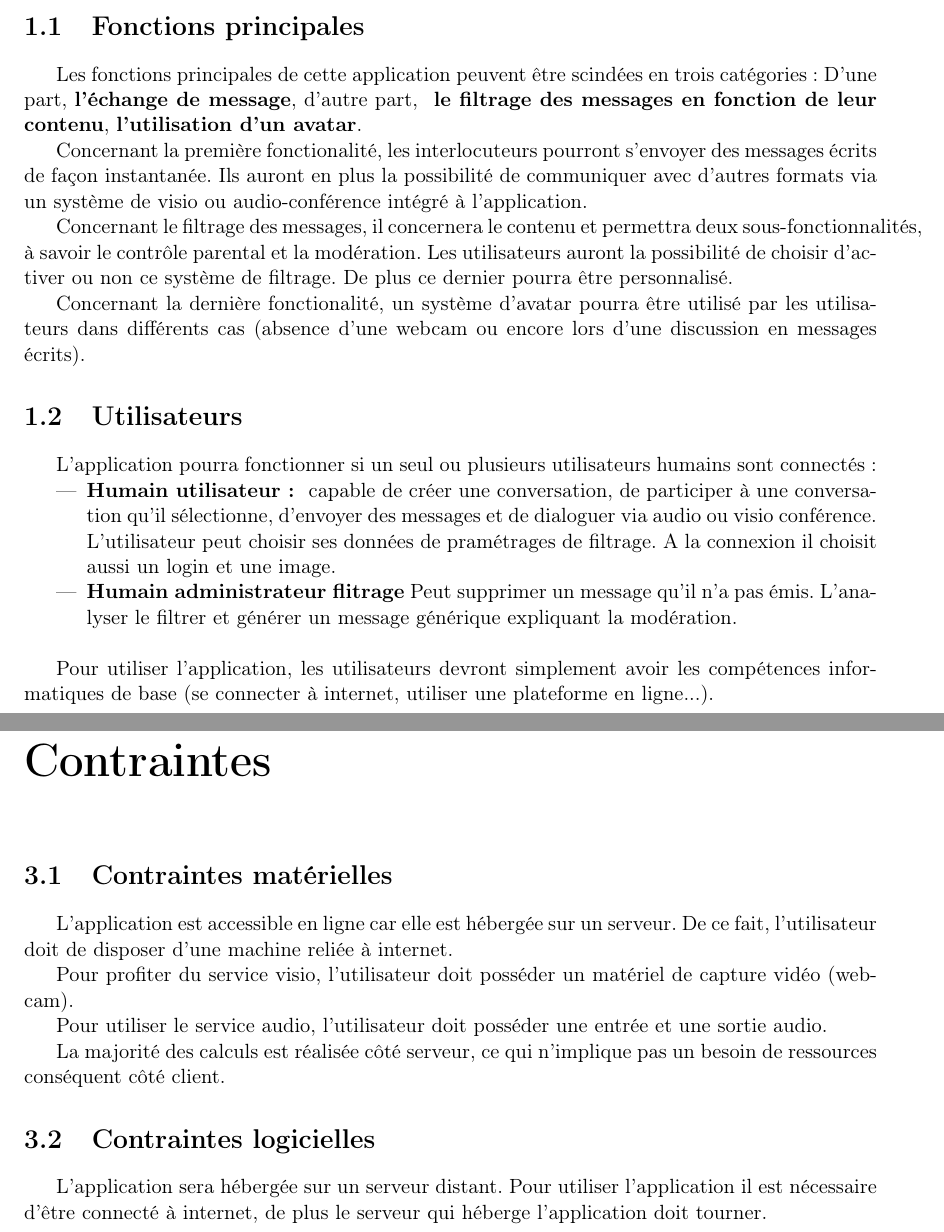
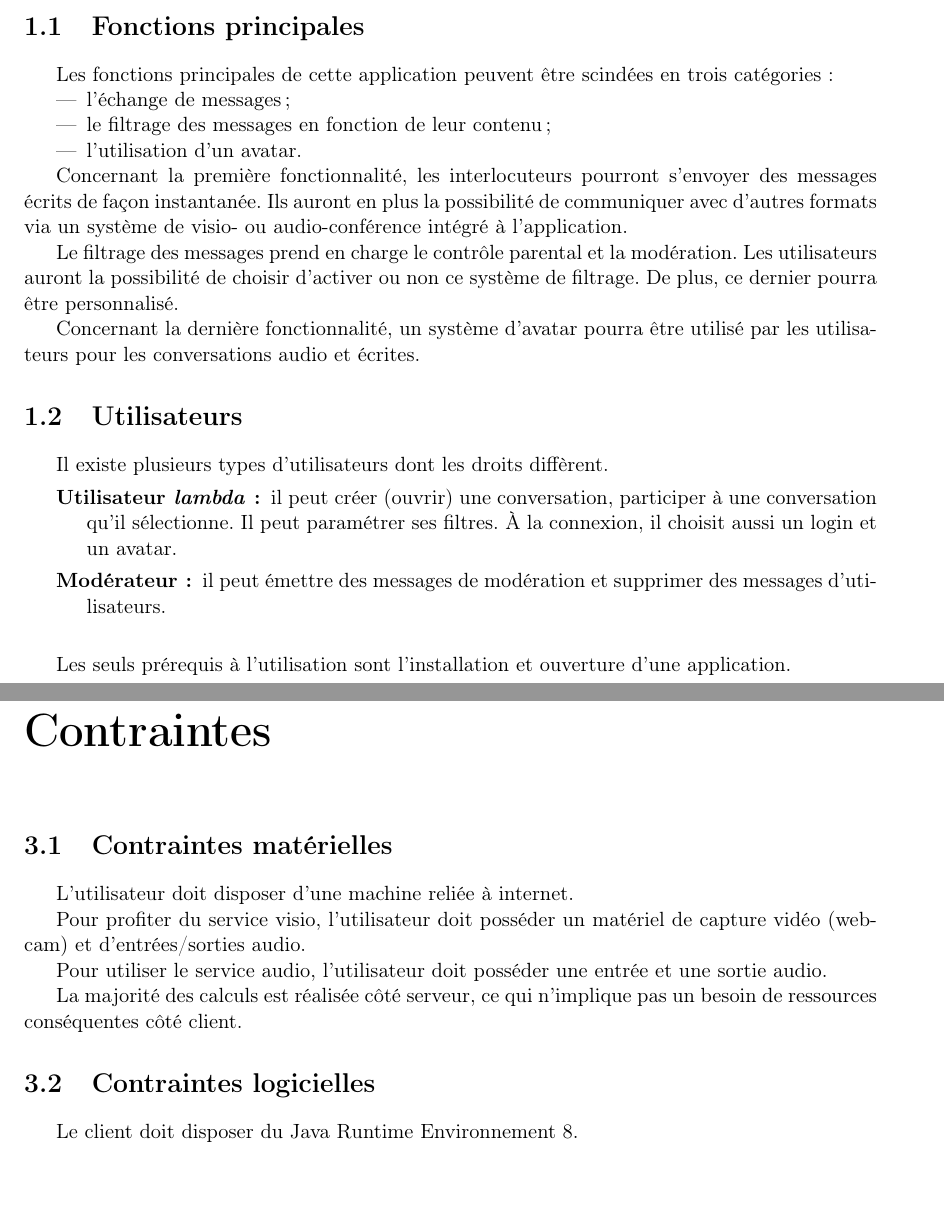
Before and after one commit to gdarchen/WhatsASI, a LaTeX document (DS/DS.tex): two parts of pages 3 and 13 of 13 before the commit and two parts of pages 3 and 10 of 10 after it, joined at a grey line, cut so that both start at the same text, the shorter picture padded with empty space. Compiled offline with pdfLaTeX.

Commit message:
last version of DS

```diff
--- a/DS/DS.tex
+++ b/DS/DS.tex
@@ -125,23 +125,27 @@ L'application à développer est une plateforme de messagerie instantanée entre
 
 \section{Fonctions principales}
 Les fonctions principales de cette application peuvent être scindées en trois catégories :
-D'une part, \textbf{l'échange de message}, d'autre part, \textbf{ le filtrage des messages en fonction de leur contenu}, \textbf{l'utilisation d'un avatar}.
+\begin{itemize}
+\item l'échange de messages ;
+\item le filtrage des messages en fonction de leur contenu ;
+\item l'utilisation d'un avatar.
+\end{itemize}
 
-Concernant la première fonctionalité, les interlocuteurs pourront s'envoyer des messages écrits de façon instantanée. Ils auront en plus la possibilité de communiquer avec d'autres formats via un système de visio ou audio-conférence intégré à l'application.
+Concernant la première fonctionnalité, les interlocuteurs pourront s'envoyer des messages écrits de façon instantanée. Ils auront en plus la possibilité de communiquer avec d'autres formats via un système de visio- ou audio-conférence intégré à l'application.
 
-Concernant le filtrage des messages, il concernera le contenu et permettra deux sous-fonctionnalités, à savoir le contrôle parental et la modération. Les utilisateurs auront la possibilité de choisir d'activer ou non ce système de filtrage. De plus ce dernier pourra être personnalisé.
+Le filtrage des messages prend en charge le contrôle parental et la modération. Les utilisateurs auront la possibilité de choisir d'activer ou non ce système de filtrage. De plus, ce dernier pourra être personnalisé.
 
-Concernant la dernière fonctionalité, un système d'avatar pourra être utilisé par les utilisateurs dans différents cas (absence d'une webcam ou encore lors d'une discussion en messages écrits).
+Concernant la dernière fonctionnalité, un système d'avatar pourra être utilisé par les utilisateurs pour les conversations audio et écrites.
 
 
 \section{Utilisateurs}
-L'application pourra fonctionner si un seul ou plusieurs utilisateurs humains sont connectés :
-\begin{itemize}
-\item \textbf{Humain utilisateur : } capable de créer une conversation, de participer à une conversation qu'il sélectionne, d'envoyer des messages et de dialoguer via audio ou visio conférence. L'utilisateur peut choisir ses données de pramétrages de filtrage. A la connexion il choisit aussi un login et une image.
-\item \textbf{Humain administrateur flitrage} Peut supprimer un message qu'il n'a pas émis. L'analyser le filtrer et générer un message générique expliquant la modération.
-\end{itemize}
+Il existe plusieurs types d'utilisateurs dont les droits diffèrent.
+\begin{description}
+\item[Utilisateur \emph{lambda} :] il peut créer (ouvrir) une conversation, participer à une conversation qu'il sélectionne. Il peut paramétrer ses filtres. À la connexion, il choisit aussi un login et un avatar.
+\item[Modérateur :] il peut émettre des messages de modération et supprimer des messages d'utilisateurs.
+\end{description}
 \vskip \baselineskip
 
-Pour utiliser l'application, les utilisateurs devront simplement avoir les compétences informatiques de base (se connecter à internet, utiliser une plateforme en ligne...).
+Les seuls prérequis à l'utilisation sont l'installation et ouverture d'une application.
 
 \chapter{Besoins détaillés}
@@ -201,16 +220,15 @@ Le système de messagerie est instannaté il faudra donc répondre dans un temps
 \chapter{Contraintes}
 \section{Contraintes matérielles}
-L'application est accessible en ligne car elle est hébergée sur un serveur. De ce fait, l'utilisateur doit de disposer d'une machine reliée à internet.
+L'utilisateur doit disposer d'une machine reliée à internet.
 
-Pour profiter du service visio, l'utilisateur doit posséder un matériel de capture vidéo (webcam).
+Pour profiter du service visio, l'utilisateur doit posséder un matériel de capture vidéo (webcam) et d'entrées/sorties audio.
 
 Pour utiliser le service audio, l'utilisateur doit posséder une entrée et une sortie audio.
 
-La majorité des calculs est réalisée côté serveur, ce qui n'implique pas un besoin de ressources conséquent côté client.
+La majorité des calculs est réalisée côté serveur, ce qui n'implique pas un besoin de ressources conséquentes côté client.
 
 \section{Contraintes logicielles}
-L'application sera hébergée sur un serveur distant.
-Pour utiliser l'application il est nécessaire d'être connecté à internet, de plus le serveur qui héberge l'application doit tourner.
 
+Le client doit disposer du Java Runtime Environnement 8.
 
 \end{document}
```
Also changed, not shown: DS/DS.pdf, DS/DS.tex (53 more changed lines).
